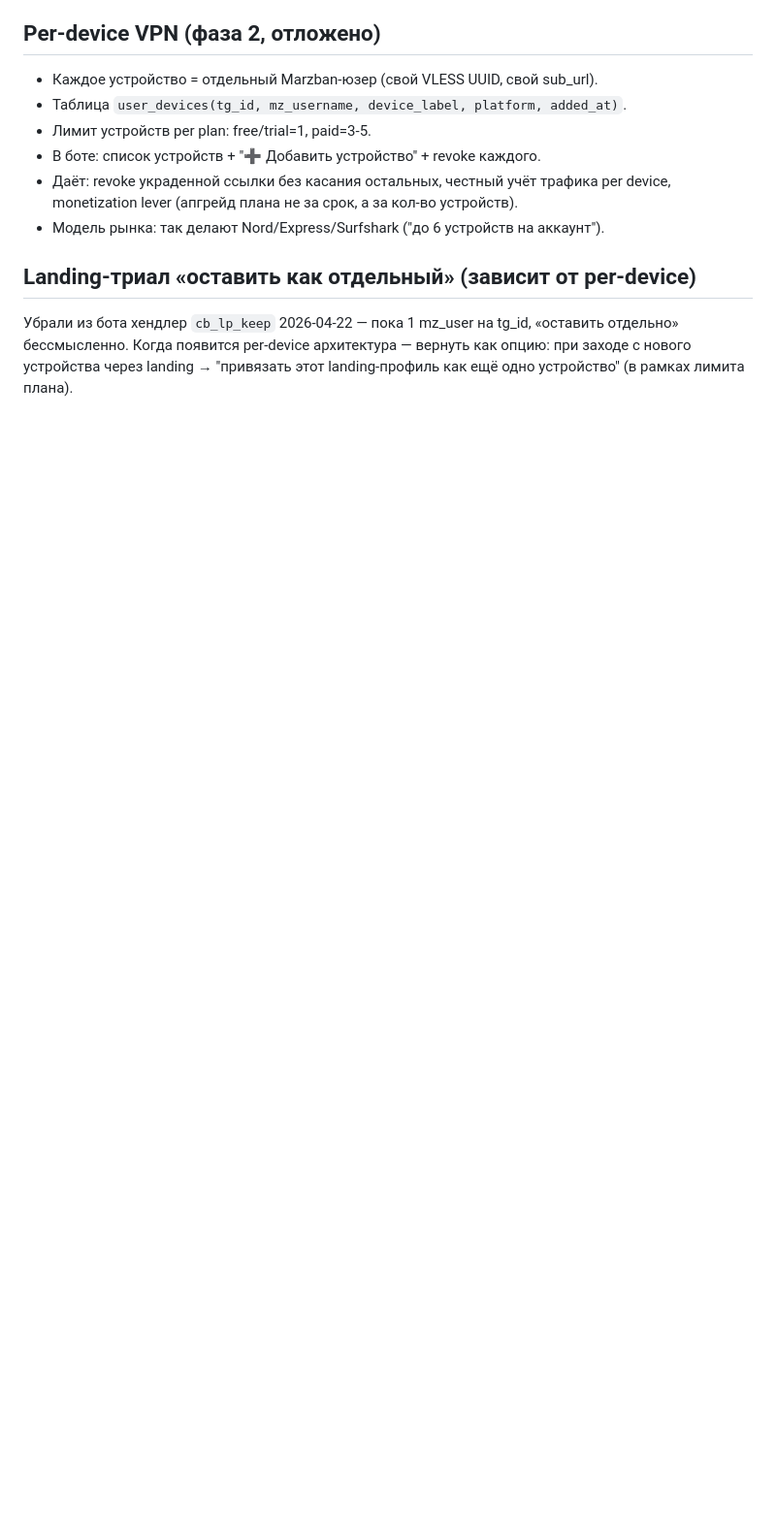
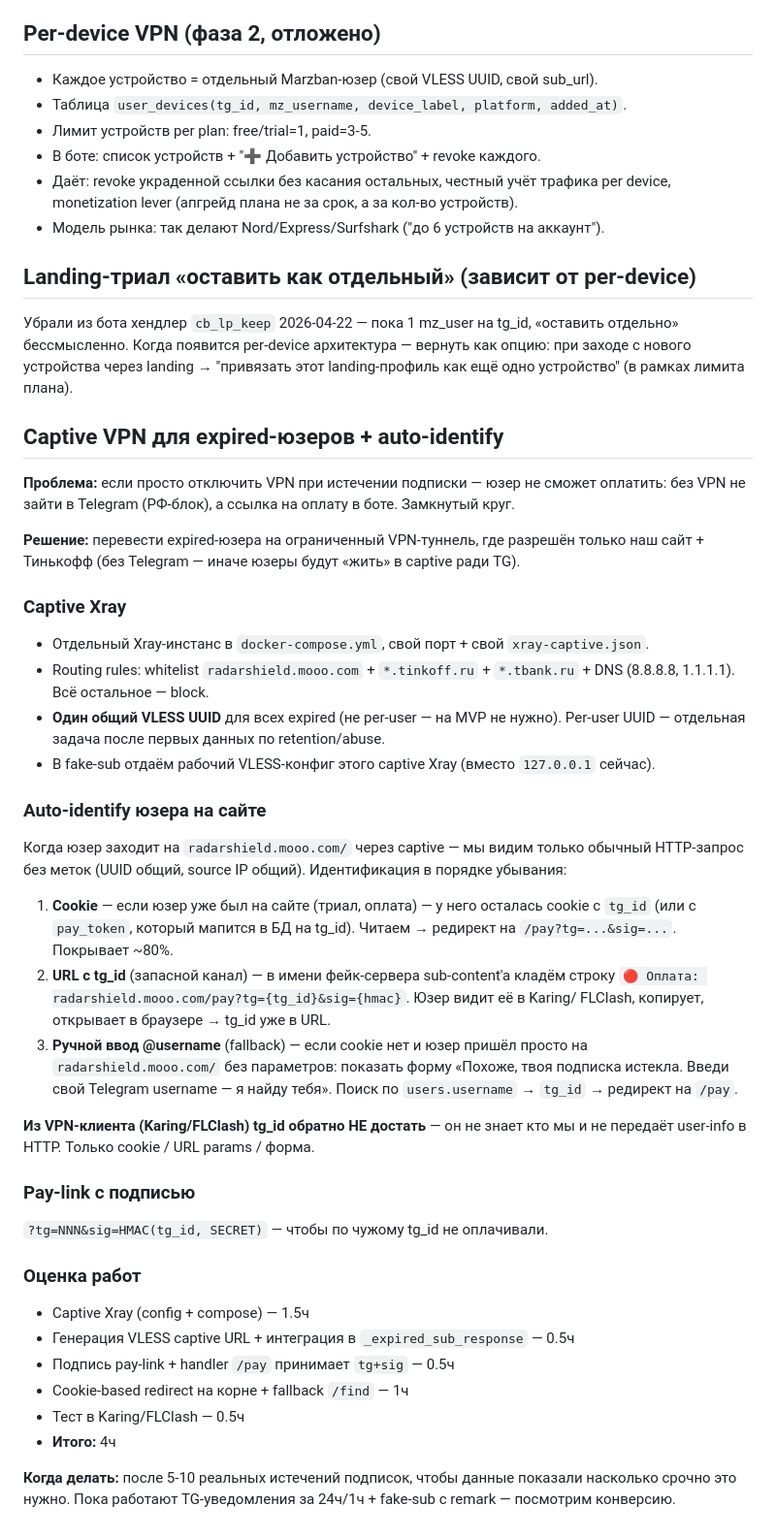
Before and after one commit to berg96/vpn-bot, a Markdown page: IDEAS.md, the part around the change. Shown at 97% size. Rendered like a GitHub page; blank space fills up the shorter version.

Commit message:
docs(ideas): captive VPN for expired users + auto-identify on site
План решения замкнутого круга «не оплатить без VPN»: captive Xray
с whitelist-routing (наш сайт + Тинькофф, без TG), идентификация
юзера на сайте через cookie → URL?tg=... → fallback-форма @username.
Объём ~4ч, делать после 5-10 реальных истечений подписок.

Co-Authored-By: Claude Opus 4.7 (1M context) <noreply@anthropic.com>

```diff
--- a/IDEAS.md
+++ b/IDEAS.md
@@ -30,3 +30,52 @@
 бессмысленно. Когда появится per-device архитектура — вернуть как опцию:
 при заходе с нового устройства через landing → "привязать этот landing-профиль как
 ещё одно устройство" (в рамках лимита плана).
+
+## Captive VPN для expired-юзеров + auto-identify
+
+**Проблема:** если просто отключить VPN при истечении подписки — юзер не сможет оплатить:
+без VPN не зайти в Telegram (РФ-блок), а ссылка на оплату в боте. Замкнутый круг.
+
+**Решение:** перевести expired-юзера на ограниченный VPN-туннель, где разрешён только
+наш сайт + Тинькофф (без Telegram — иначе юзеры будут «жить» в captive ради TG).
+
+### Captive Xray
+- Отдельный Xray-инстанс в `docker-compose.yml`, свой порт + свой `xray-captive.json`.
+- Routing rules: whitelist `radarshield.mooo.com` + `*.tinkoff.ru` + `*.tbank.ru` + DNS
+  (8.8.8.8, 1.1.1.1). Всё остальное — block.
+- **Один общий VLESS UUID** для всех expired (не per-user — на MVP не нужно). Per-user
+  UUID — отдельная задача после первых данных по retention/abuse.
+- В fake-sub отдаём рабочий VLESS-конфиг этого captive Xray (вместо `127.0.0.1` сейчас).
+
+### Auto-identify юзера на сайте
+Когда юзер заходит на `radarshield.mooo.com/` через captive — мы видим только обычный
+HTTP-запрос без меток (UUID общий, source IP общий). Идентификация в порядке убывания:
+
+1. **Cookie** — если юзер уже был на сайте (триал, оплата) — у него осталась cookie с
+   `tg_id` (или с `pay_token`, который мапится в БД на tg_id). Читаем → редирект на
+   `/pay?tg=...&sig=...`. Покрывает ~80%.
+2. **URL с tg_id** (запасной канал) — в имени фейк-сервера sub-content'a кладём строку
+   `🔴 Оплата: radarshield.mooo.com/pay?tg={tg_id}&sig={hmac}`. Юзер видит её в Karing/
+   FLClash, копирует, открывает в браузере → tg_id уже в URL.
+3. **Ручной ввод @username** (fallback) — если cookie нет и юзер пришёл просто на
+   `radarshield.mooo.com/` без параметров: показать форму «Похоже, твоя подписка
+   истекла. Введи свой Telegram username — я найду тебя». Поиск по `users.username`
+   → `tg_id` → редирект на `/pay`.
+
+**Из VPN-клиента (Karing/FLClash) tg_id обратно НЕ достать** — он не знает кто мы и
+не передаёт user-info в HTTP. Только cookie / URL params / форма.
+
+### Pay-link с подписью
+`?tg=NNN&sig=HMAC(tg_id, SECRET)` — чтобы по чужому tg_id не оплачивали.
+
+### Оценка работ
+- Captive Xray (config + compose) — 1.5ч
+- Генерация VLESS captive URL + интеграция в `_expired_sub_response` — 0.5ч
+- Подпись pay-link + handler `/pay` принимает `tg+sig` — 0.5ч
+- Cookie-based redirect на корне + fallback `/find` — 1ч
+- Тест в Karing/FLClash — 0.5ч
+- **Итого:** 4ч
+
+**Когда делать:** после 5-10 реальных истечений подписок, чтобы данные показали
+насколько срочно это нужно. Пока работают TG-уведомления за 24ч/1ч + fake-sub
+с remark — посмотрим конверсию.
```
